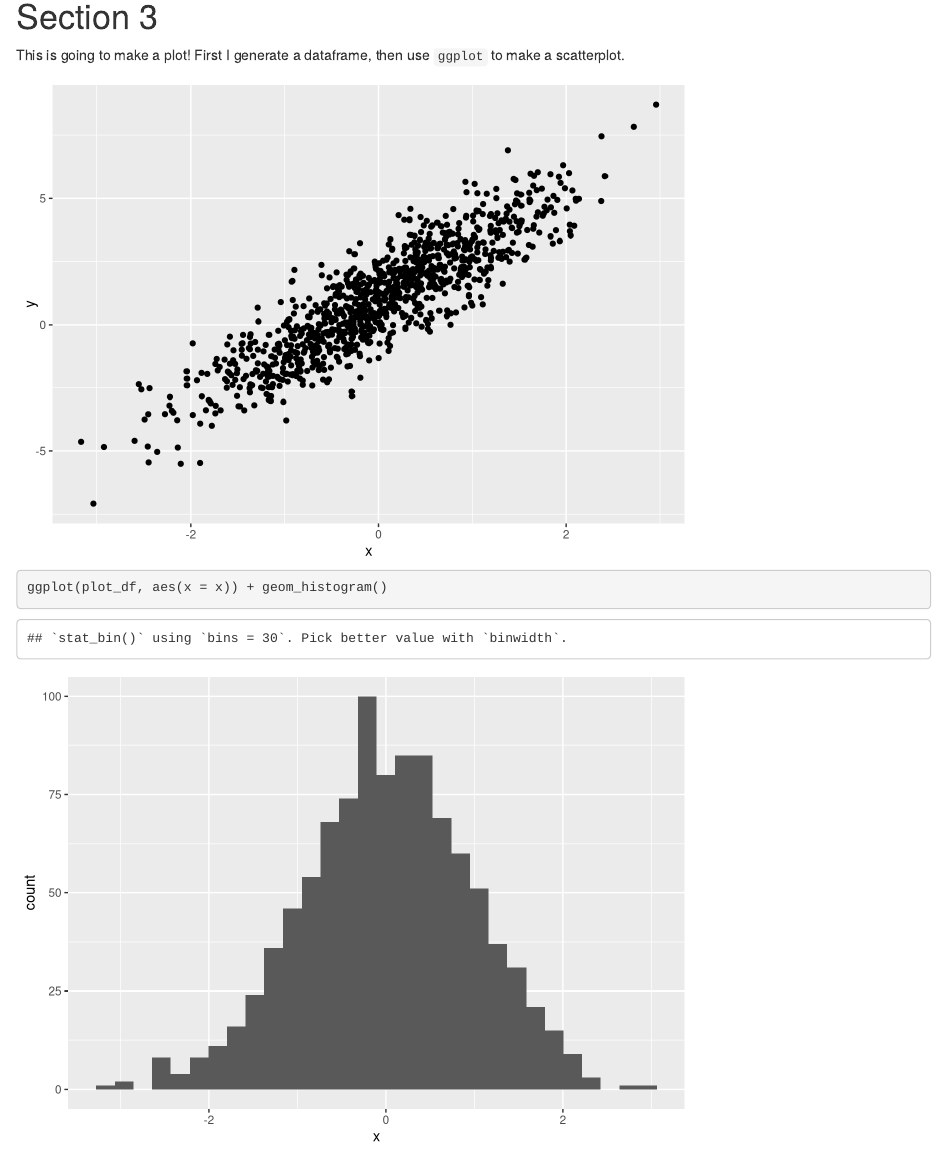
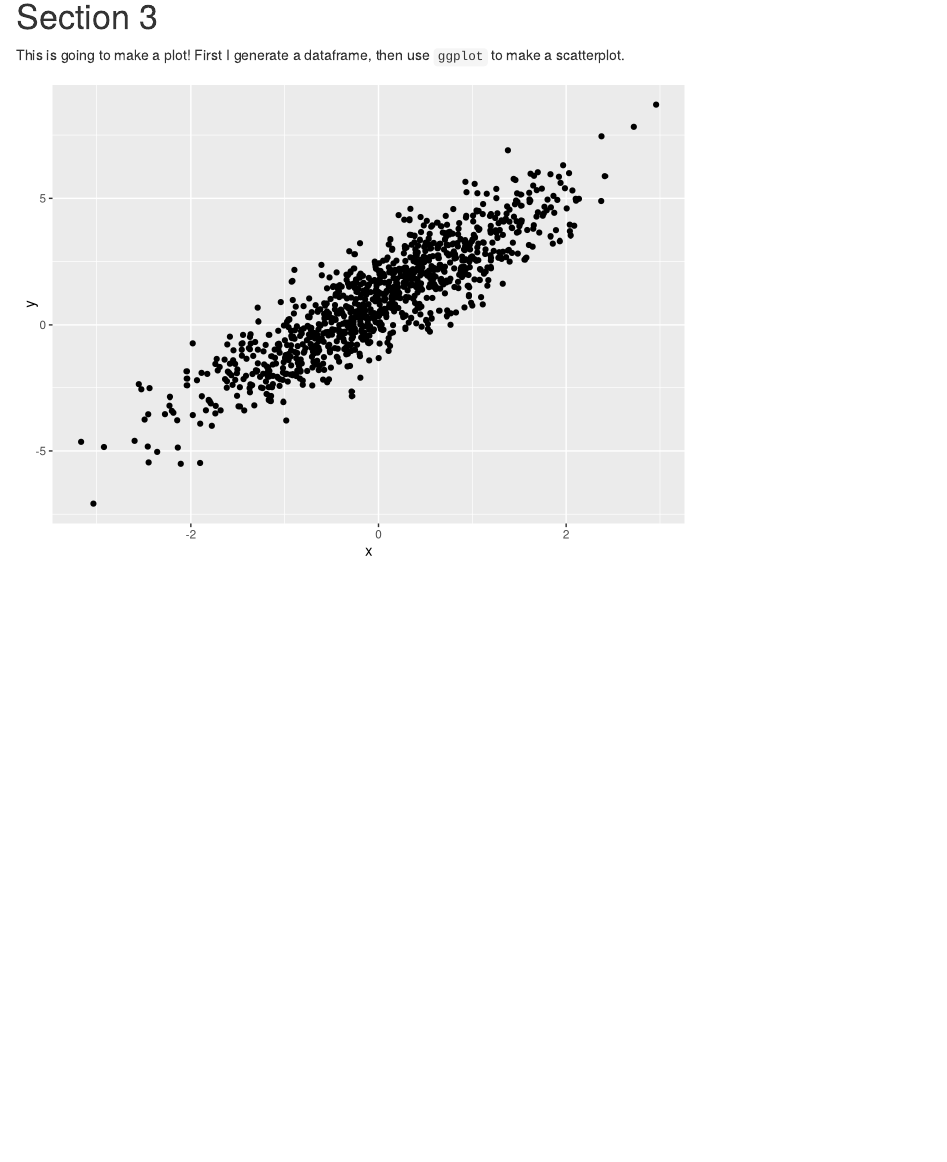
Before and after one commit to XingyuDai/example_repo, an R Markdown document (template.Rmd): the page in a window 1100 px wide, from 410 px down. Rendered offline with R 4.5, knitr and Pandoc, with nearby package versions; code that draws random numbers runs with fixed seeds of ours.

Commit message:
got rid of histogram

````diff
--- a/template.Rmd
+++ b/template.Rmd
@@ -35,7 +35,3 @@ plot_df =
 
 ggplot(plot_df, aes(x = x, y = y)) + geom_point()
 ```
-
-```{r chunk_histogram}
-ggplot(plot_df, aes(x = x)) + geom_histogram()
-```
````
Also changed, not shown: template.html.
